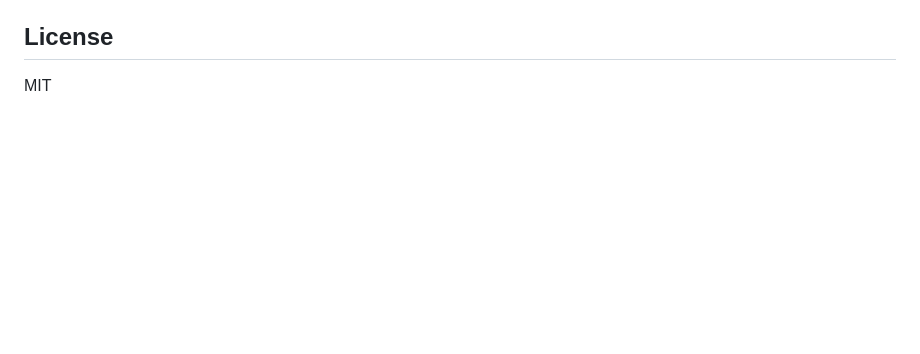
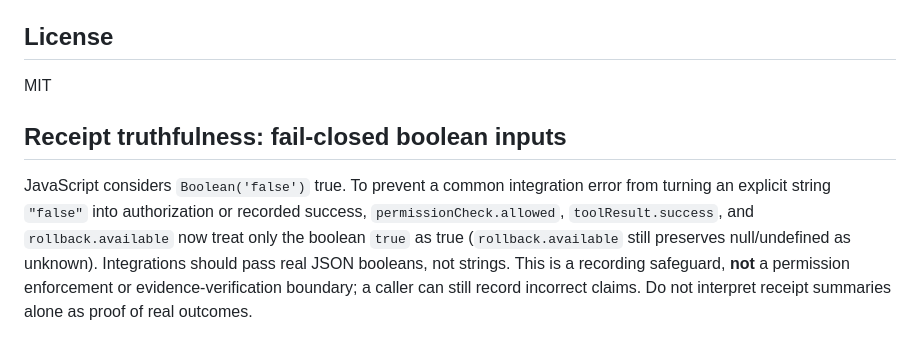
Before and after one commit to neconeco0306/nilo-agent-black-box, a Markdown page: README.md, the part around the change. Rendered like a GitHub page; blank space fills up the shorter version.

Commit message:
docs: disclose strict boolean semantics and receipt trust limits

```diff
--- a/README.md
+++ b/README.md
@@ -236,3 +236,8 @@ See `SECURITY.md`. Please do not publish real credentials or customer-private da
 ## License
 
 MIT
+
+
+## Receipt truthfulness: fail-closed boolean inputs
+
+JavaScript considers `Boolean('false')` true. To prevent a common integration error from turning an explicit string `"false"` into authorization or recorded success, `permissionCheck.allowed`, `toolResult.success`, and `rollback.available` now treat only the boolean `true` as true (`rollback.available` still preserves null/undefined as unknown). Integrations should pass real JSON booleans, not strings. This is a recording safeguard, **not** a permission enforcement or evidence-verification boundary; a caller can still record incorrect claims. Do not interpret receipt summaries alone as proof of real outcomes.
```
